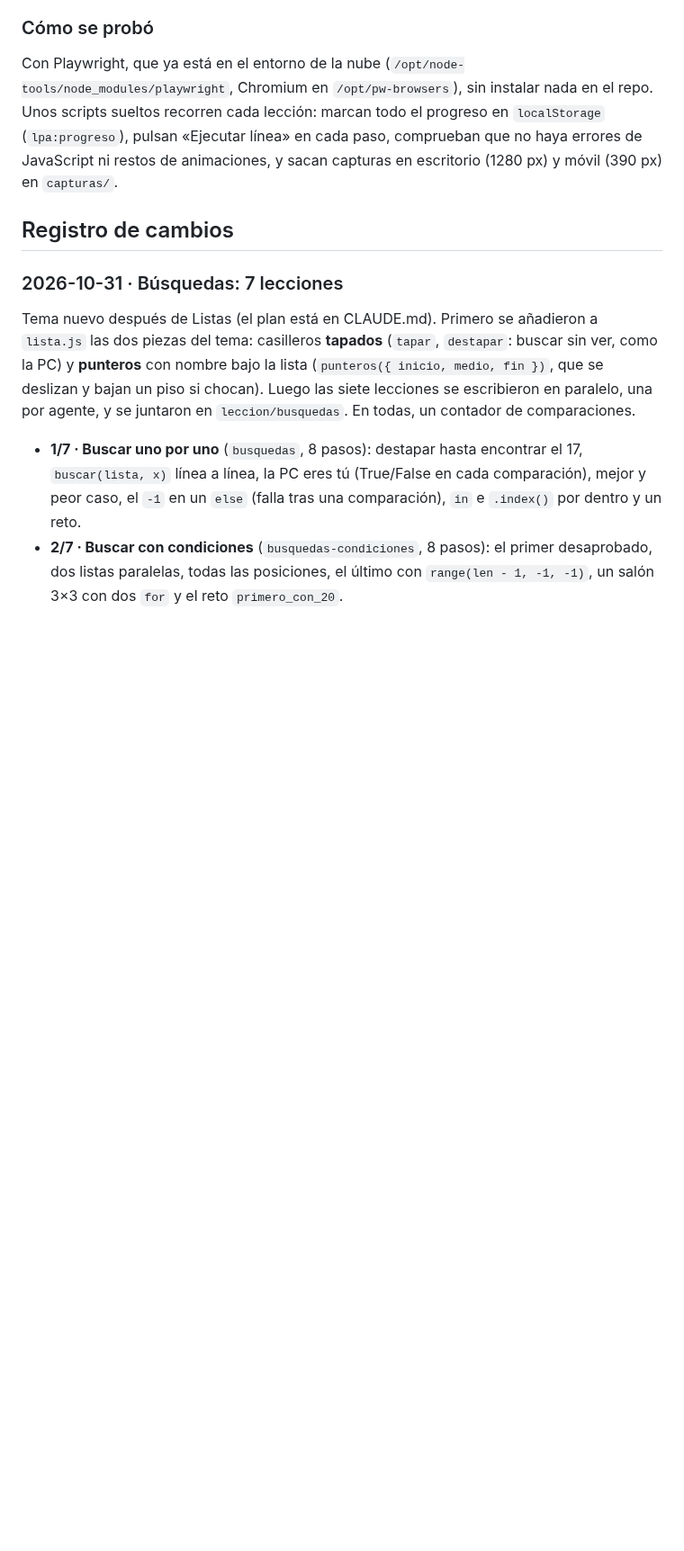
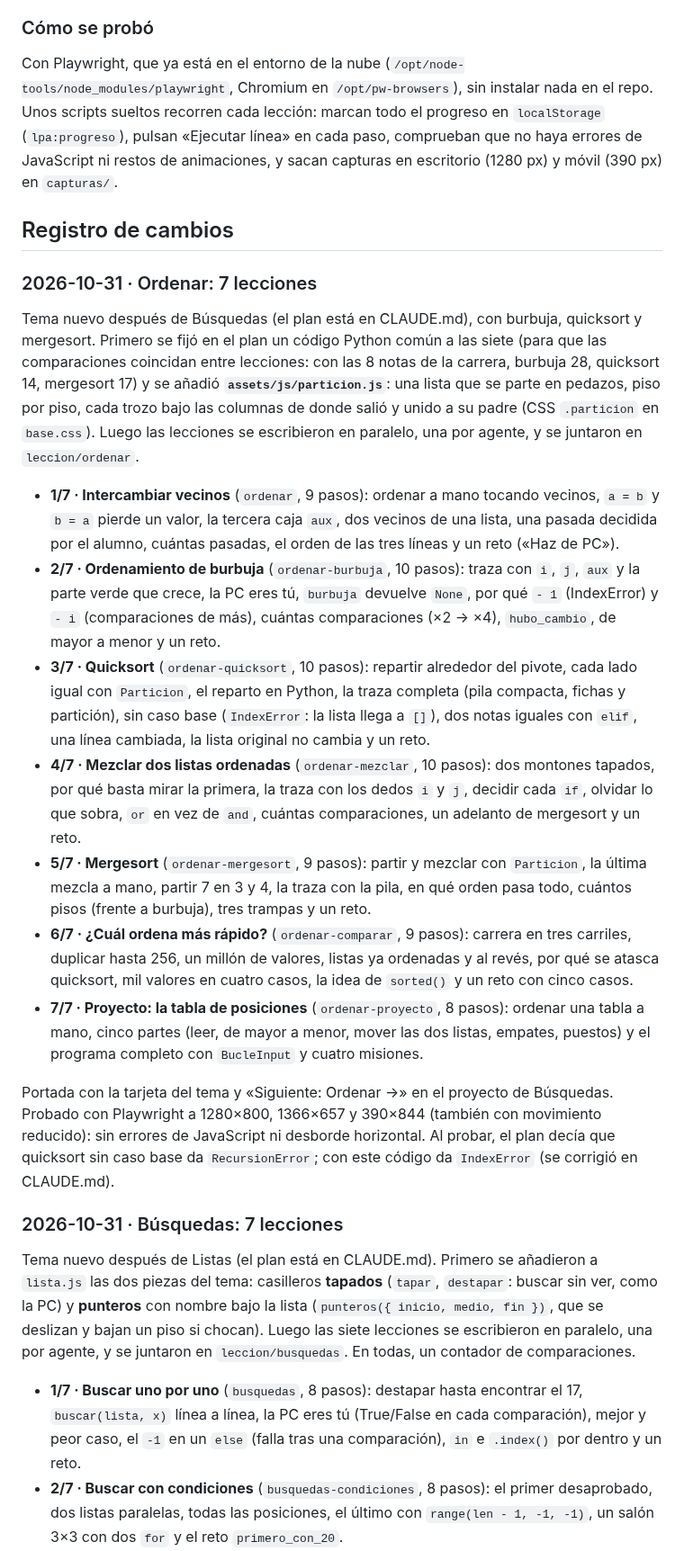
Before and after one commit to JMoisesCT/learn-program-animation, a Markdown page: PENDIENTES.md, the part around one of its changes. Shown at 90% size. GitHub-like rendering; blank space fills up the shorter version.

```diff
--- a/PENDIENTES.md
+++ b/PENDIENTES.md
@@ -63,6 +72,20 @@ Por orden de prioridad:
 Con Playwright, que ya está en el entorno de la nube (`/opt/node-tools/node_modules/playwright`, Chromium en `/opt/pw-browsers`), sin instalar nada en el repo. Unos scripts sueltos recorren cada lección: marcan todo el progreso en `localStorage` (`lpa:progreso`), pulsan «Ejecutar línea» en cada paso, comprueban que no haya errores de JavaScript ni restos de animaciones, y sacan capturas en escritorio (1280 px) y móvil (390 px) en `capturas/`.
 
 ## Registro de cambios
+
+### 2026-10-31 · Ordenar: 7 lecciones
+
+Tema nuevo después de Búsquedas (el plan está en CLAUDE.md), con burbuja, quicksort y mergesort. Primero se fijó en el plan un código Python común a las siete (para que las comparaciones coincidan entre lecciones: con las 8 notas de la carrera, burbuja 28, quicksort 14, mergesort 17) y se añadió **`assets/js/particion.js`**: una lista que se parte en pedazos, piso por piso, cada trozo bajo las columnas de donde salió y unido a su padre (CSS `.particion` en `base.css`). Luego las lecciones se escribieron en paralelo, una por agente, y se juntaron en `leccion/ordenar`.
+- **1/7 · Intercambiar vecinos** (`ordenar`, 9 pasos): ordenar a mano tocando vecinos, `a = b` y `b = a` pierde un valor, la tercera caja `aux`, dos vecinos de una lista, una pasada decidida por el alumno, cuántas pasadas, el orden de las tres líneas y un reto («Haz de PC»).
+- **2/7 · Ordenamiento de burbuja** (`ordenar-burbuja`, 10 pasos): traza con `i`, `j`, `aux` y la parte verde que crece, la PC eres tú, `burbuja` devuelve `None`, por qué `- 1` (IndexError) y `- i` (comparaciones de más), cuántas comparaciones (×2 → ×4), `hubo_cambio`, de mayor a menor y un reto.
+- **3/7 · Quicksort** (`ordenar-quicksort`, 10 pasos): repartir alrededor del pivote, cada lado igual con `Particion`, el reparto en Python, la traza completa (pila compacta, fichas y partición), sin caso base (`IndexError`: la lista llega a `[]`), dos notas iguales con `elif`, una línea cambiada, la lista original no cambia y un reto.
+- **4/7 · Mezclar dos listas ordenadas** (`ordenar-mezclar`, 10 pasos): dos montones tapados, por qué basta mirar la primera, la traza con los dedos `i` y `j`, decidir cada `if`, olvidar lo que sobra, `or` en vez de `and`, cuántas comparaciones, un adelanto de mergesort y un reto.
+- **5/7 · Mergesort** (`ordenar-mergesort`, 9 pasos): partir y mezclar con `Particion`, la última mezcla a mano, partir 7 en 3 y 4, la traza con la pila, en qué orden pasa todo, cuántos pisos (frente a burbuja), tres trampas y un reto.
+- **6/7 · ¿Cuál ordena más rápido?** (`ordenar-comparar`, 9 pasos): carrera en tres carriles, duplicar hasta 256, un millón de valores, listas ya ordenadas y al revés, por qué se atasca quicksort, mil valores en cuatro casos, la idea de `sorted()` y un reto con cinco casos.
+- **7/7 · Proyecto: la tabla de posiciones** (`ordenar-proyecto`, 8 pasos): ordenar una tabla a mano, cinco partes (leer, de mayor a menor, mover las dos listas, empates, puestos) y el programa completo con `BucleInput` y cuatro misiones.
+
+Portada con la tarjeta del tema y «Siguiente: Ordenar →» en el proyecto de Búsquedas. Probado con Playwright a 1280×800, 1366×657 y 390×844 (también con movimiento reducido): sin errores de JavaScript ni desborde horizontal. Al probar, el plan decía que quicksort sin caso base da `RecursionError`; con este código da `IndexError` (se corrigió en CLAUDE.md).
+
 
 ### 2026-10-31 · Búsquedas: 7 lecciones
 
```
Also changed, not shown: other parts of PENDIENTES.md (+10 -1 lines).
